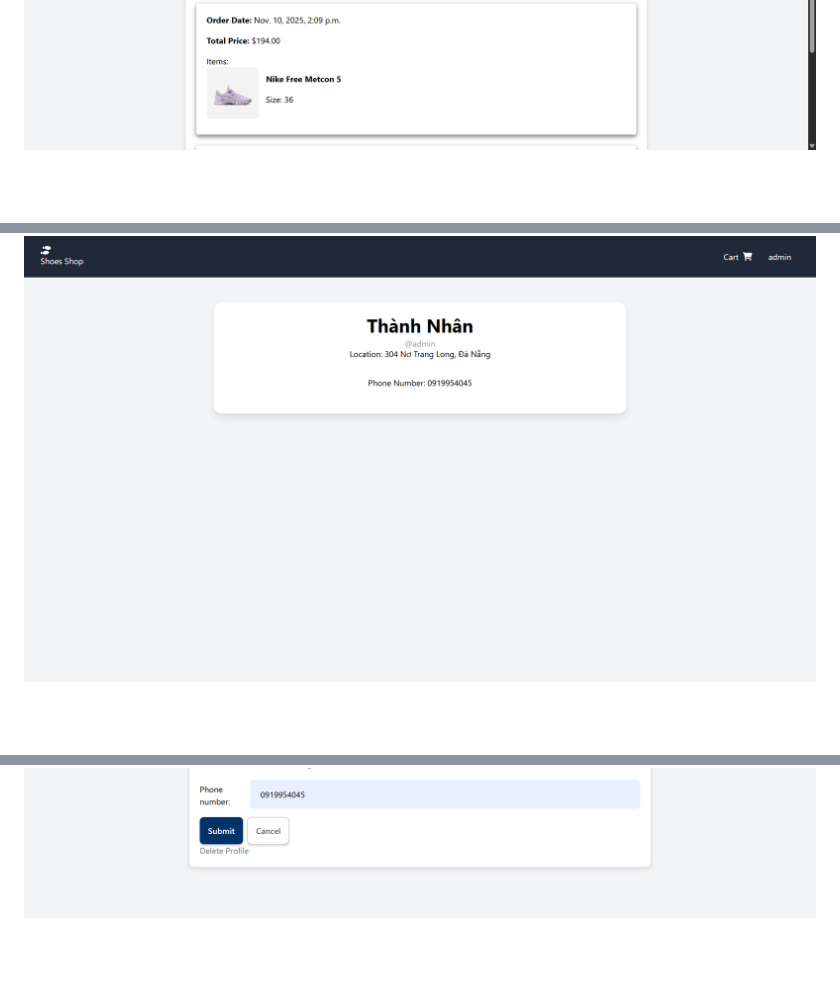
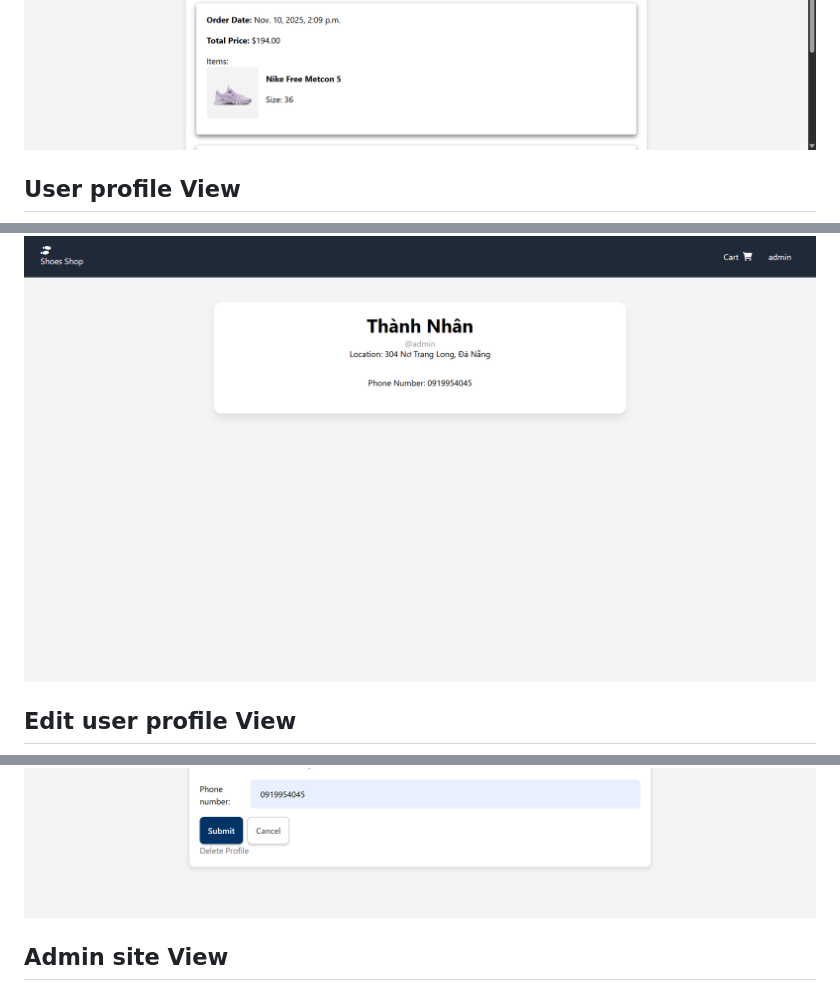
Before and after one commit to ThanhNhan2101/Django-Shoes-Shop, a Markdown page: README.md, 3 parts joined by grey strips. GitHub-like rendering; blank space fills up the shorter version.

````diff
--- a/README.md
+++ b/README.md
@@ -229,6 +236,9 @@ Then access:
 ![Order history View](imagedemo/orderhistoryview.png)
+## User profile View
 ![User profile View](imagedemo/userprofile.png)
+## Edit user profile View
 ![Edit user profile View](imagedemo/edituserprofile.png)
+## Admin site View
 ![Admin view](imagedemo/adminsite.png)
 
 ```
````
Also changed, not shown: other parts of README.md (+7 -0 lines).
